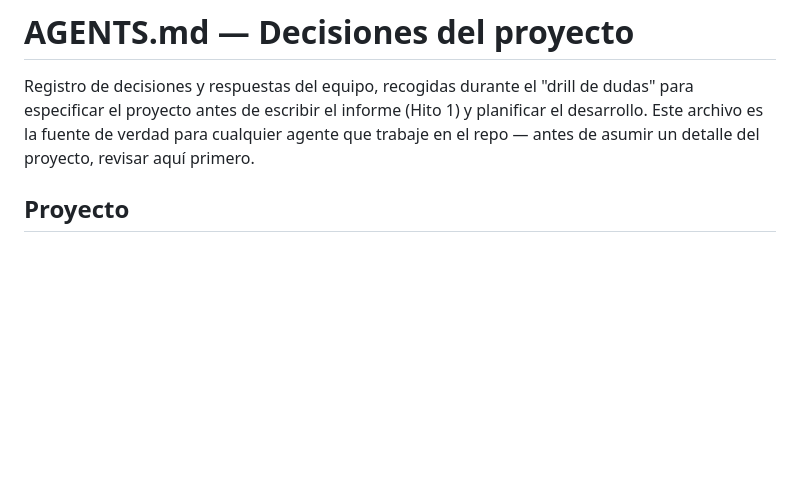
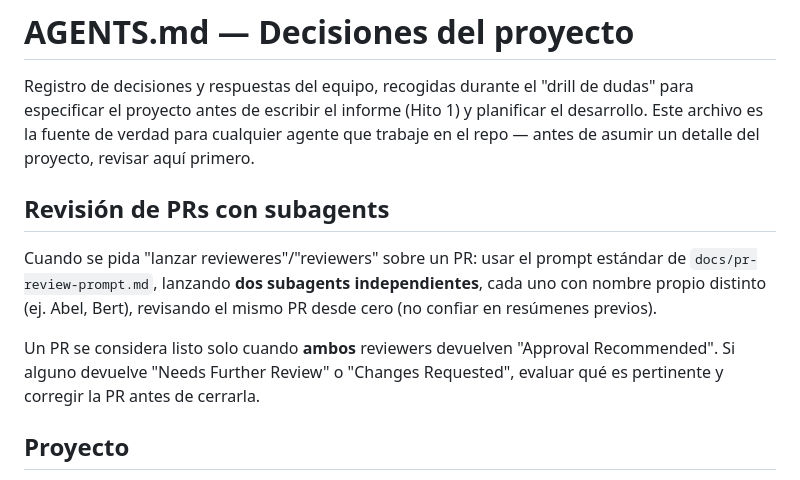
Before and after one commit to eanorambuena/xr-project, a Markdown page: AGENTS.md, the part around the change. Drawn GitHub-style; blank space fills up the shorter version.

```diff
--- a/AGENTS.md
+++ b/AGENTS.md
@@ -5,6 +5,18 @@ Registro de decisiones y respuestas del equipo, recogidas durante el
 informe (Hito 1) y planificar el desarrollo. Este archivo es la fuente
 de verdad para cualquier agente que trabaje en el repo — antes de asumir
 un detalle del proyecto, revisar aquí primero.
+
+## Revisión de PRs con subagents
+
+Cuando se pida "lanzar revieweres"/"reviewers" sobre un PR: usar el
+prompt estándar de `docs/pr-review-prompt.md`, lanzando **dos subagents
+independientes**, cada uno con nombre propio distinto (ej. Abel, Bert),
+revisando el mismo PR desde cero (no confiar en resúmenes previos).
+
+Un PR se considera listo solo cuando **ambos** reviewers devuelven
+"Approval Recommended". Si alguno devuelve "Needs Further Review" o
+"Changes Requested", evaluar qué es pertinente y corregir la PR antes
+de cerrarla.
 
 ## Proyecto
 
```
Also changed, not shown: docs/pr-review-prompt.md (added, +42 -0 lines).
